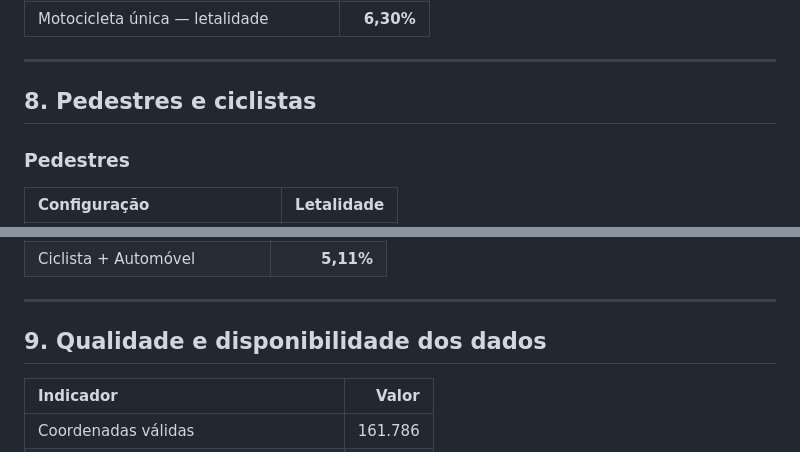
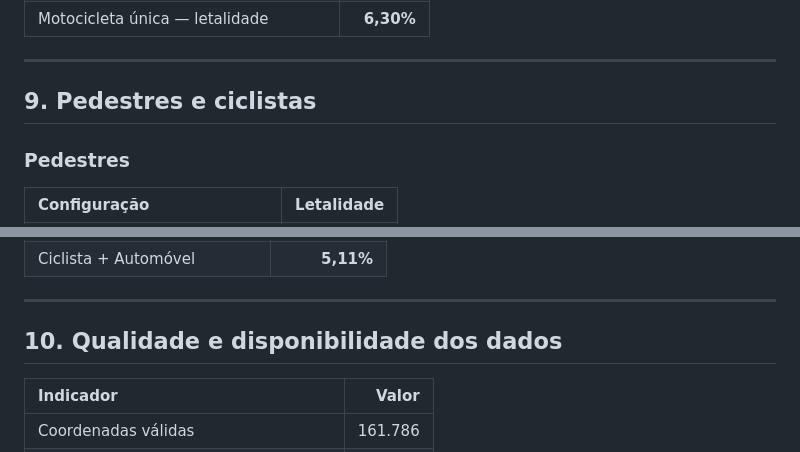
Before and after one commit to kyl8/aprendizado-estatistico, a Markdown page: analise_exploratoria.md, 2 parts joined by grey strips. Rendered like a GitHub page.

```diff
--- a/analise_exploratoria.md
+++ b/analise_exploratoria.md
@@ -156,7 +223,7 @@
 
 ---
 
-## 8. Pedestres e ciclistas
+## 9. Pedestres e ciclistas
 
 ### Pedestres
 
@@ -175,7 +242,7 @@
 
 ---
 
-## 9. Qualidade e disponibilidade dos dados
+## 10. Qualidade e disponibilidade dos dados
 
 | Indicador | Valor |
 | :--- | ---: |
```
Also changed, not shown: other parts of analise_exploratoria.md (+73 -6 lines).
